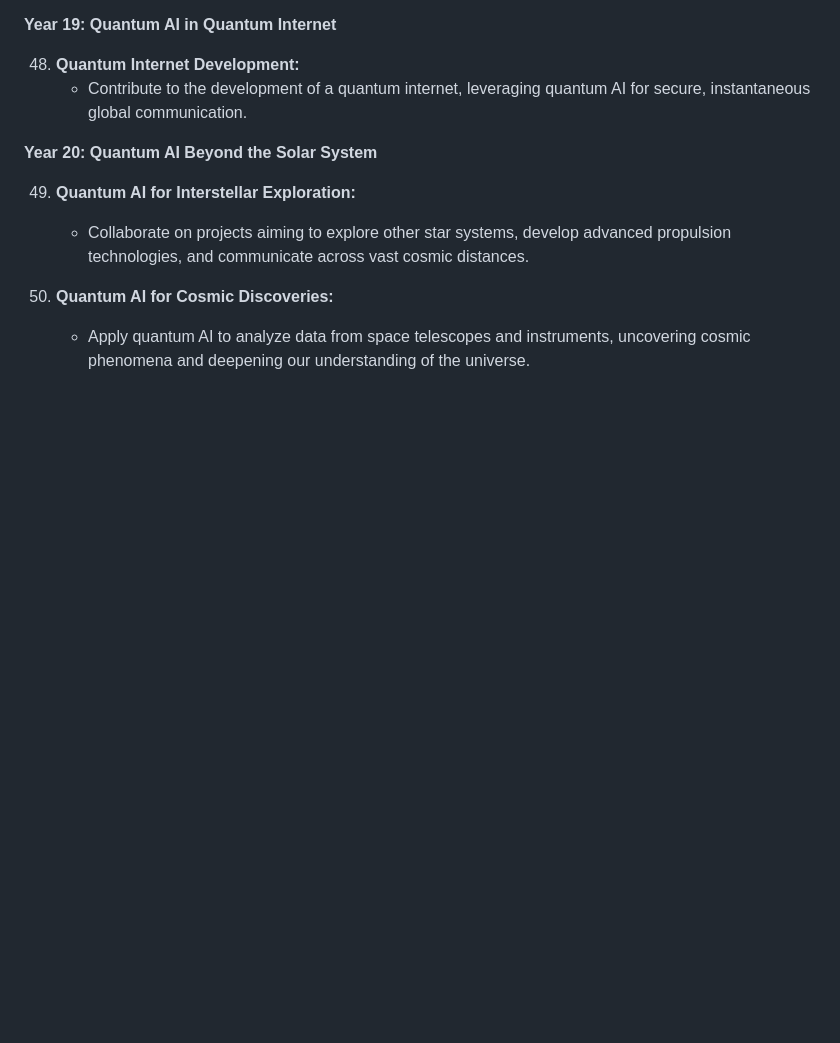
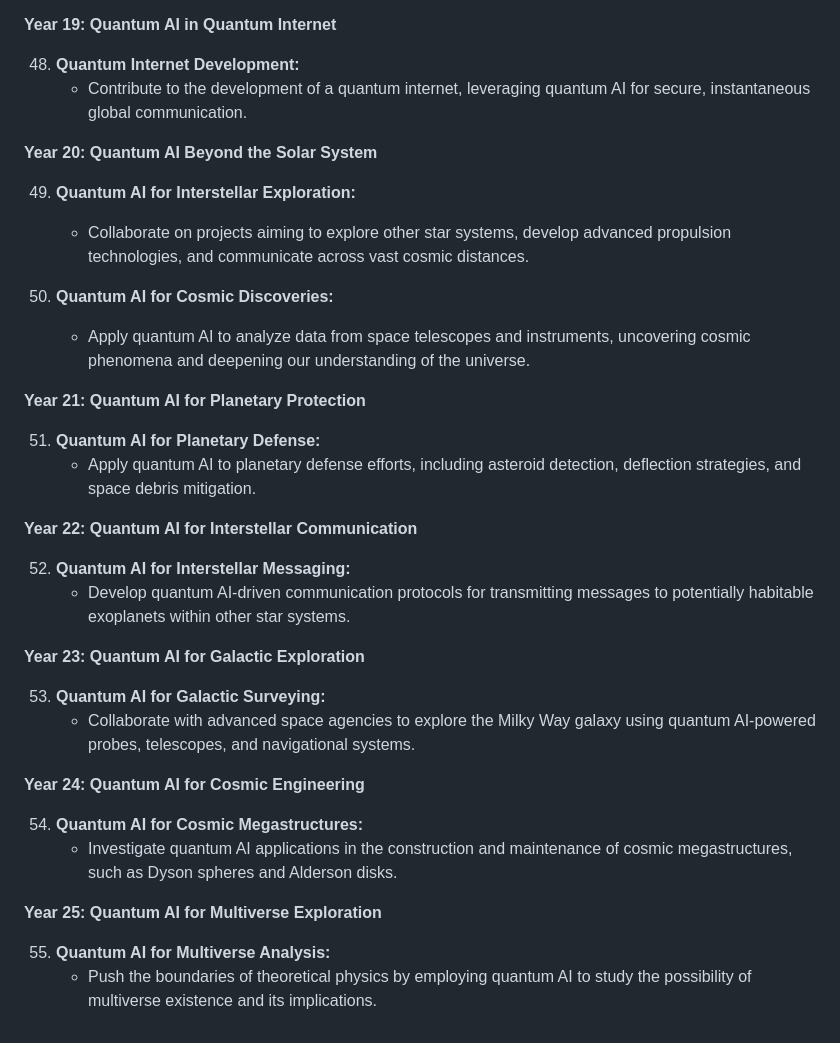
Before and after one commit to KOSASIH/QuantumAI-Docker-Maestro, a Markdown page: README.md, the part around the change. Drawn GitHub-style; blank space fills up the shorter version.

```diff
--- a/README.md
+++ b/README.md
@@ -470,3 +470,28 @@ Here's a general roadmap for the development and evolution of QuantumAI Docker M
 
 50. **Quantum AI for Cosmic Discoveries:**
     - Apply quantum AI to analyze data from space telescopes and instruments, uncovering cosmic phenomena and deepening our understanding of the universe.
+
+**Year 21: Quantum AI for Planetary Protection**
+
+51. **Quantum AI for Planetary Defense:**
+    - Apply quantum AI to planetary defense efforts, including asteroid detection, deflection strategies, and space debris mitigation.
+
+**Year 22: Quantum AI for Interstellar Communication**
+
+52. **Quantum AI for Interstellar Messaging:**
+    - Develop quantum AI-driven communication protocols for transmitting messages to potentially habitable exoplanets within other star systems.
+
+**Year 23: Quantum AI for Galactic Exploration**
+
+53. **Quantum AI for Galactic Surveying:**
+    - Collaborate with advanced space agencies to explore the Milky Way galaxy using quantum AI-powered probes, telescopes, and navigational systems.
+
+**Year 24: Quantum AI for Cosmic Engineering**
+
+54. **Quantum AI for Cosmic Megastructures:**
+    - Investigate quantum AI applications in the construction and maintenance of cosmic megastructures, such as Dyson spheres and Alderson disks.
+
+**Year 25: Quantum AI for Multiverse Exploration**
+
+55. **Quantum AI for Multiverse Analysis:**
+    - Push the boundaries of theoretical physics by employing quantum AI to study the possibility of multiverse existence and its implications.
```
